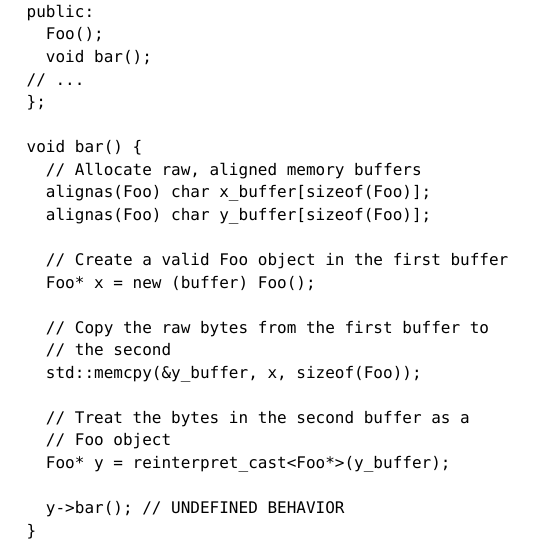
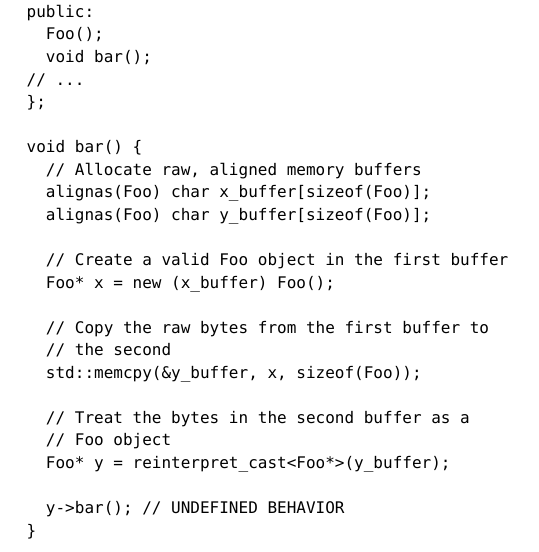
Before and after one commit to camio/trivially_relocate_rust, a Typst document (trivially_relocate_rust.typ): part of one column of page 2 of 5, cut so that both start at the same text. Compiled offline with Typst 0.15.

Commit message:
Update trivially_relocate_rust.typ

```diff
--- a/trivially_relocate_rust.typ
+++ b/trivially_relocate_rust.typ
@@ -113,7 +113,7 @@ void bar() {
   alignas(Foo) char y_buffer[sizeof(Foo)];
 
   // Create a valid Foo object in the first buffer
-  Foo* x = new (buffer) Foo();
+  Foo* x = new (x_buffer) Foo();
 
   // Copy the raw bytes from the first buffer to
   // the second
```
